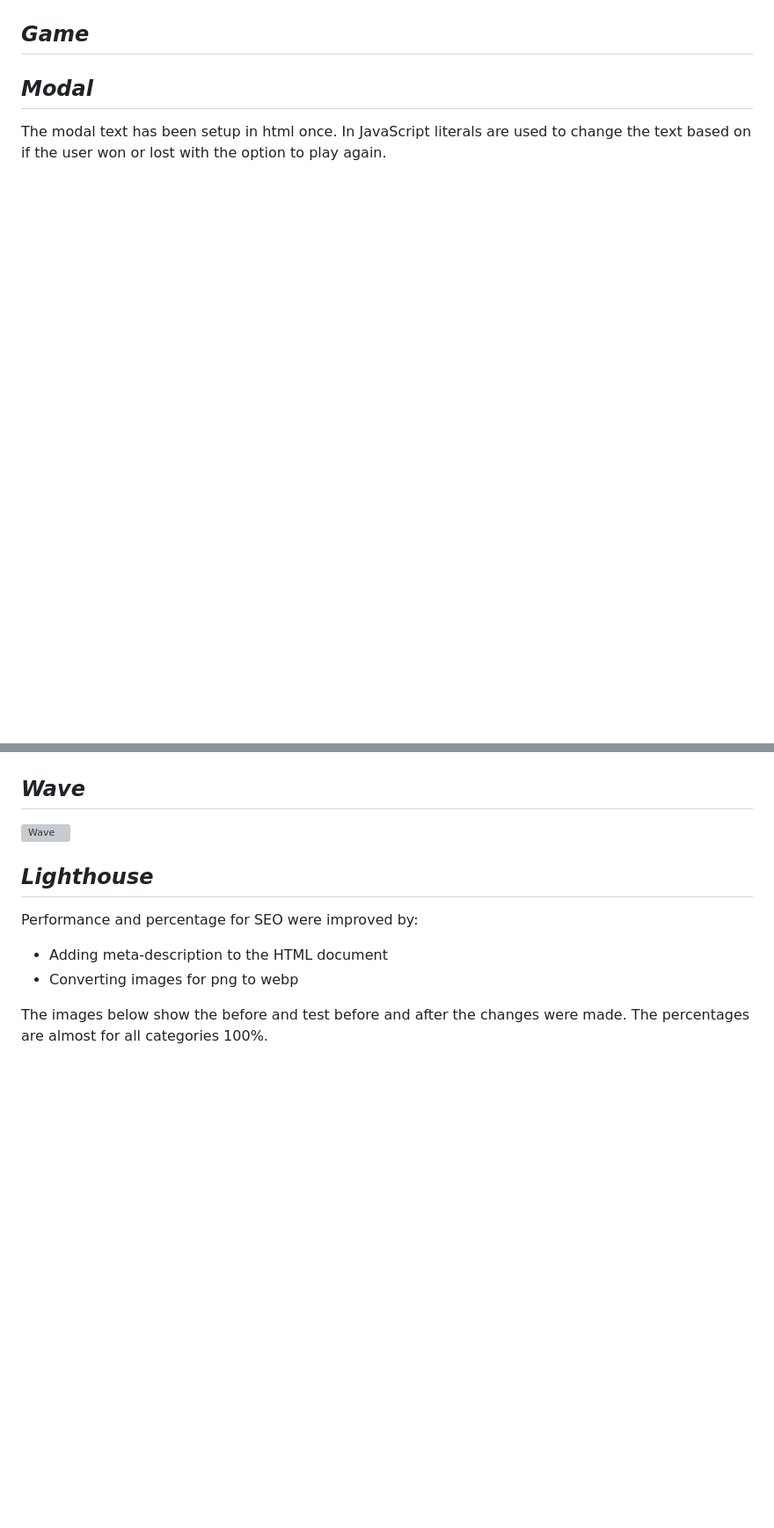
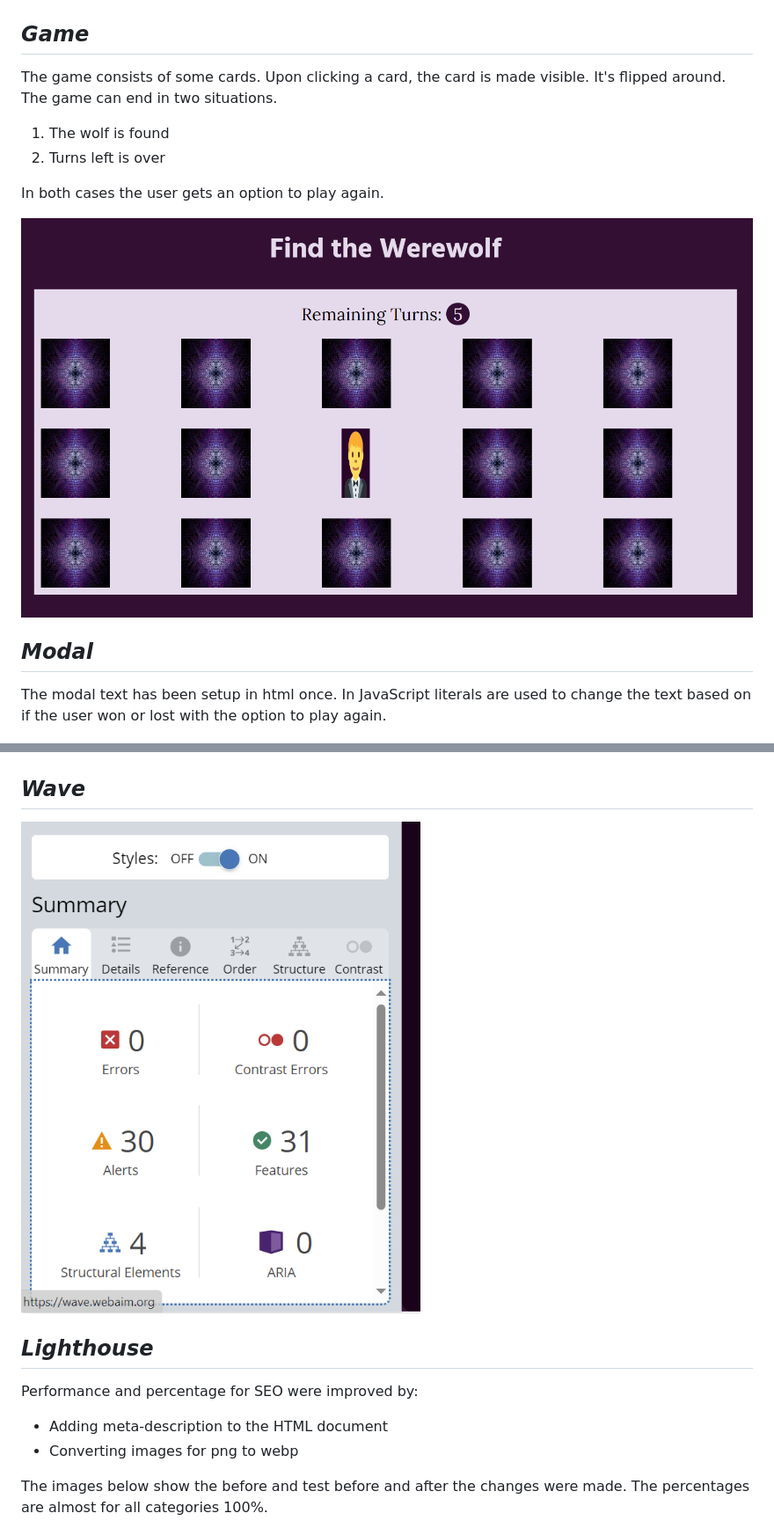
Before and after one commit to JSaprah/werewolf, a Markdown page: README.md, 2 parts joined by grey strips. Shown at 88% size. GitHub-like rendering; pictures changed too: docs/screenshots/find-the-werewolf-card-overview.png (added); blank space fills up the shorter version; grey boxes are pictures that could not be loaded.

```diff
--- a/README.md
+++ b/README.md
@@ -29,6 +29,14 @@ For this project I have chosen for the simplified version, because of the fact t
 ![am I responsive](docs/screenshots/am-i-responsive.png)
 
 ## ***Game***
+
+The game consists of some cards. Upon clicking a card, the card is made visible. It's flipped around. The game can end in two situations.
+1. The wolf is found
+2. Turns left is over
+
+In both cases the user gets an option to play again.
+
+![Website overview](docs/screenshots/find-the-werewolf-card-overview.png)
 
 ## ***Modal***
 
@@ -141,7 +149,7 @@ No errors were found for the HTML part and the CSS part of the code.
 ![W3C CSS](docs/screenshots/w3c-css-validator.png)
 
 ## ***Wave***
-![Wave](docs/screenshots/wave-werewolf.PNG)
+![Wave](docs/screenshots/wave-werewolf.png)
 
 
 ## ***Lighthouse***
```
Also changed, not shown: other parts of README.md (+3 -0 lines), docs/screenshots/jshint-testing-2.png (added), docs/screenshots/jshint-testing.png (added), 1 other file.
